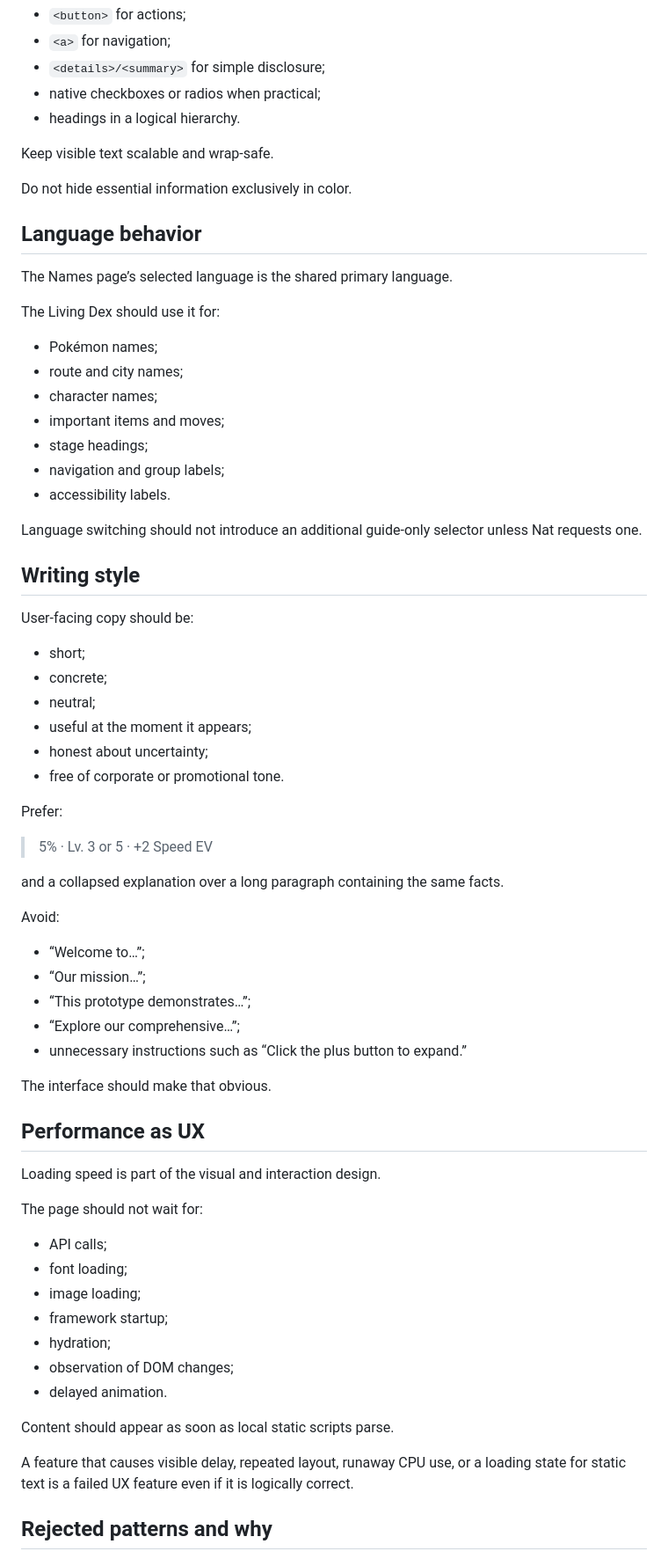
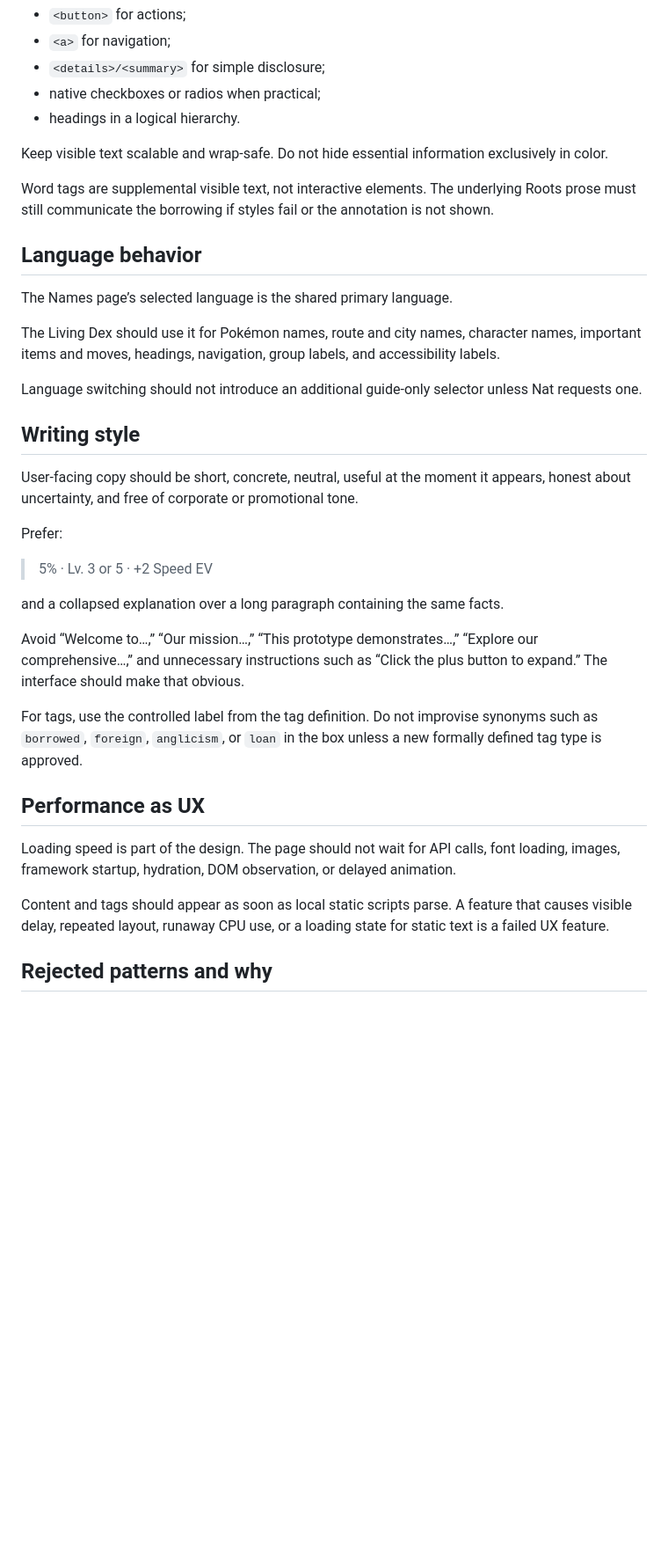
Before and after one commit to natanai/poke-etymology, a Markdown page: UX_CONTENT_STANDARDS.md, the part around one of its changes. Shown at 88% size. Rendered like a GitHub page; blank space fills up the shorter version.

```diff
--- a/UX_CONTENT_STANDARDS.md
+++ b/UX_CONTENT_STANDARDS.md
@@ -191,36 +180,21 @@ Use semantic elements:
 - native checkboxes or radios when practical;
 - headings in a logical hierarchy.
 
-Keep visible text scalable and wrap-safe.
+Keep visible text scalable and wrap-safe. Do not hide essential information exclusively in color.
 
-Do not hide essential information exclusively in color.
+Word tags are supplemental visible text, not interactive elements. The underlying Roots prose must still communicate the borrowing if styles fail or the annotation is not shown.
 
 ## Language behavior
 
 The Names page’s selected language is the shared primary language.
 
-The Living Dex should use it for:
-
-- Pokémon names;
-- route and city names;
-- character names;
-- important items and moves;
-- stage headings;
-- navigation and group labels;
-- accessibility labels.
+The Living Dex should use it for Pokémon names, route and city names, character names, important items and moves, headings, navigation, group labels, and accessibility labels.
 
 Language switching should not introduce an additional guide-only selector unless Nat requests one.
 
 ## Writing style
 
-User-facing copy should be:
-
-- short;
-- concrete;
-- neutral;
-- useful at the moment it appears;
-- honest about uncertainty;
-- free of corporate or promotional tone.
+User-facing copy should be short, concrete, neutral, useful at the moment it appears, honest about uncertainty, and free of corporate or promotional tone.
 
 Prefer:
 
@@ -228,33 +202,15 @@ Prefer:
 
 and a collapsed explanation over a long paragraph containing the same facts.
 
-Avoid:
+Avoid “Welcome to…,” “Our mission…,” “This prototype demonstrates…,” “Explore our comprehensive…,” and unnecessary instructions such as “Click the plus button to expand.” The interface should make that obvious.
 
-- “Welcome to…”;
-- “Our mission…”;
-- “This prototype demonstrates…”;
-- “Explore our comprehensive…”;
-- unnecessary instructions such as “Click the plus button to expand.”
-
-The interface should make that obvious.
+For tags, use the controlled label from the tag definition. Do not improvise synonyms such as `borrowed`, `foreign`, `anglicism`, or `loan` in the box unless a new formally defined tag type is approved.
 
 ## Performance as UX
 
-Loading speed is part of the visual and interaction design.
+Loading speed is part of the design. The page should not wait for API calls, font loading, images, framework startup, hydration, DOM observation, or delayed animation.
 
-The page should not wait for:
-
-- API calls;
-- font loading;
-- image loading;
-- framework startup;
-- hydration;
-- observation of DOM changes;
-- delayed animation.
-
-Content should appear as soon as local static scripts parse.
-
-A feature that causes visible delay, repeated layout, runaway CPU use, or a loading state for static text is a failed UX feature even if it is logically correct.
+Content and tags should appear as soon as local static scripts parse. A feature that causes visible delay, repeated layout, runaway CPU use, or a loading state for static text is a failed UX feature.
 
 ## Rejected patterns and why
 
```
Also changed, not shown: other parts of UX_CONTENT_STANDARDS.md (+59 -57 lines).
